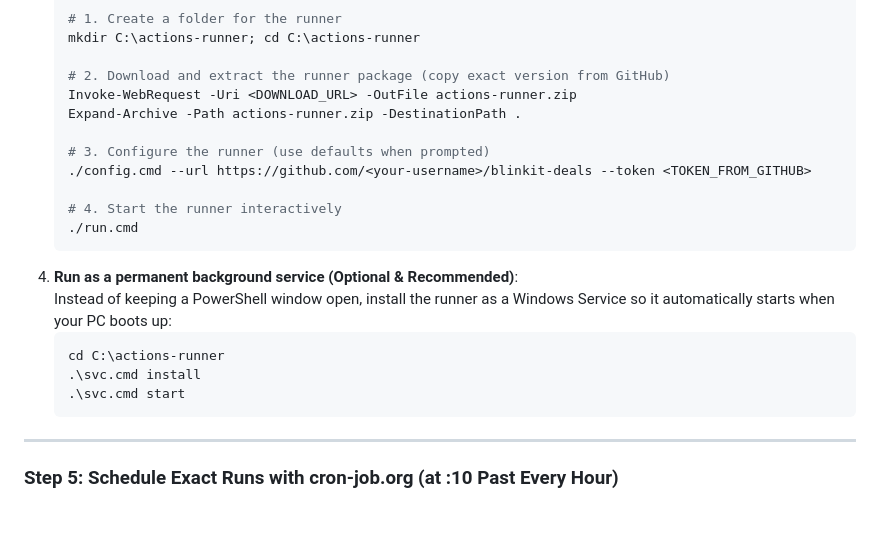
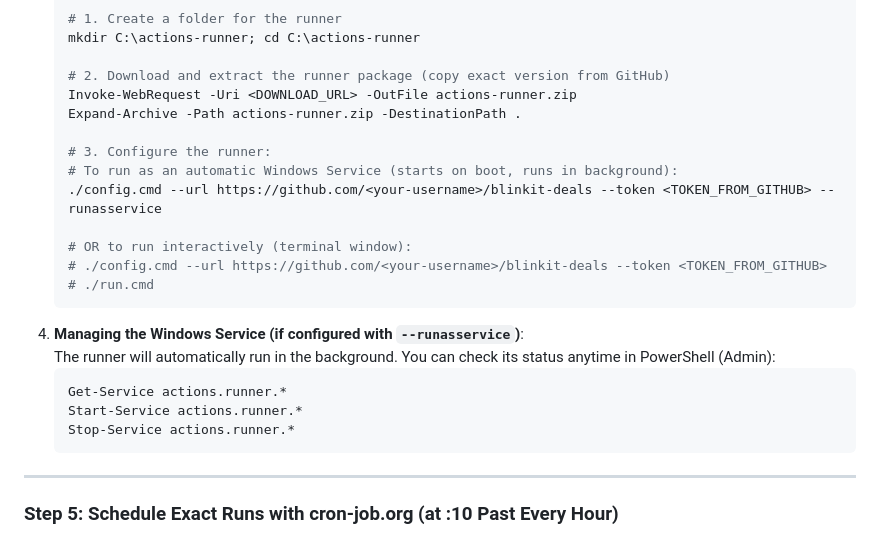
Before and after one commit to jairaj26/blinkit-deals, a Markdown page: README.md, the part around the change. Rendered like a GitHub page.

Commit message:
docs: clarify Windows service configuration via --runasservice

````diff
--- a/README.md
+++ b/README.md
@@ -184,18 +184,20 @@ Blinkit's inventory and prices depend strictly on your local dark store location
    Invoke-WebRequest -Uri <DOWNLOAD_URL> -OutFile actions-runner.zip
    Expand-Archive -Path actions-runner.zip -DestinationPath .
 
-   # 3. Configure the runner (use defaults when prompted)
-   ./config.cmd --url https://github.com/<your-username>/blinkit-deals --token <TOKEN_FROM_GITHUB>
+   # 3. Configure the runner:
+   # To run as an automatic Windows Service (starts on boot, runs in background):
+   ./config.cmd --url https://github.com/<your-username>/blinkit-deals --token <TOKEN_FROM_GITHUB> --runasservice
 
-   # 4. Start the runner interactively
-   ./run.cmd
+   # OR to run interactively (terminal window):
+   # ./config.cmd --url https://github.com/<your-username>/blinkit-deals --token <TOKEN_FROM_GITHUB>
+   # ./run.cmd
    ```
-4. **Run as a permanent background service (Optional & Recommended)**:
-   Instead of keeping a PowerShell window open, install the runner as a Windows Service so it automatically starts when your PC boots up:
+4. **Managing the Windows Service (if configured with `--runasservice`)**:
+   The runner will automatically run in the background. You can check its status anytime in PowerShell (Admin):
    ```powershell
-   cd C:\actions-runner
-   .\svc.cmd install
-   .\svc.cmd start
+   Get-Service actions.runner.*
+   Start-Service actions.runner.*
+   Stop-Service actions.runner.*
    ```
 
 ---
````
